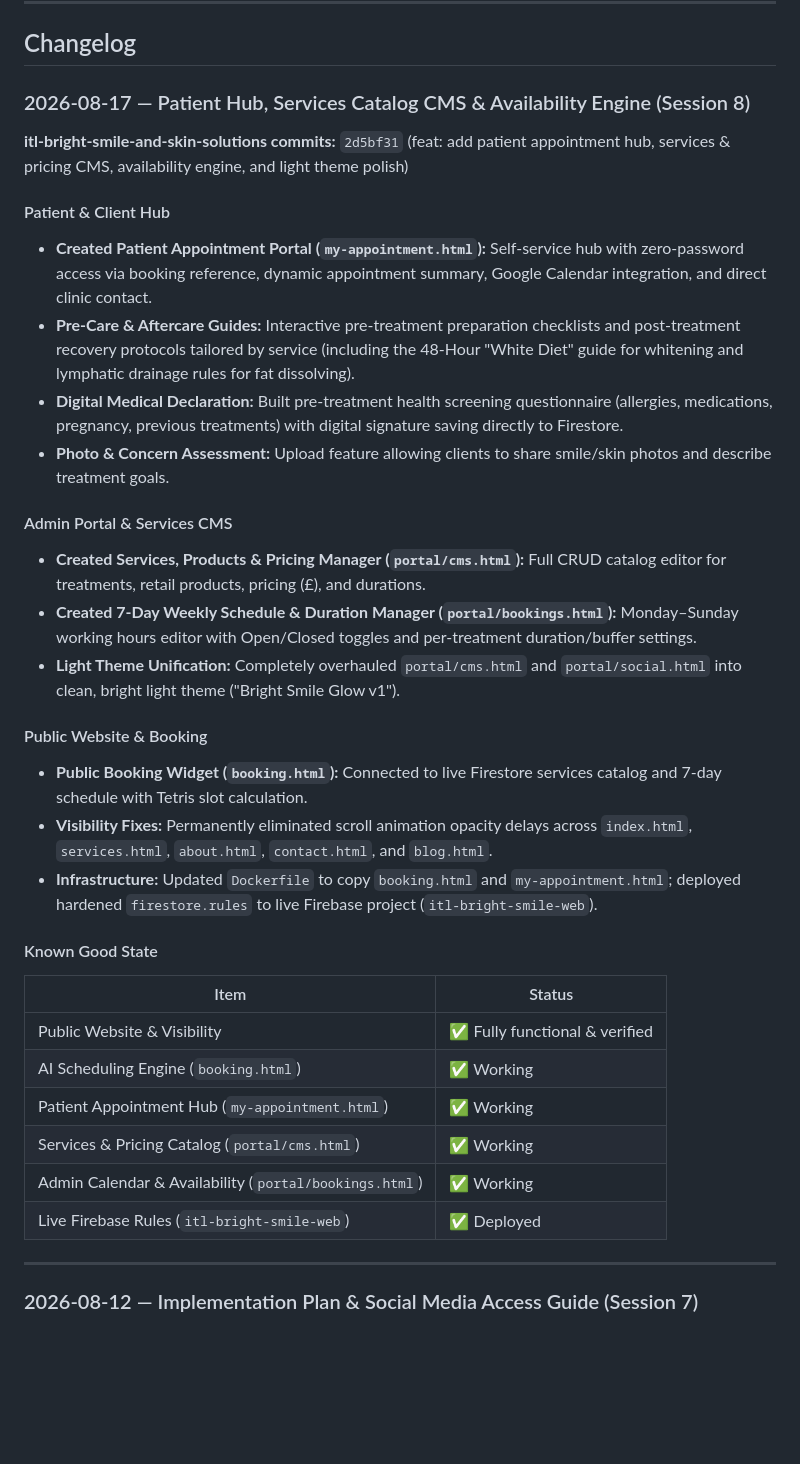
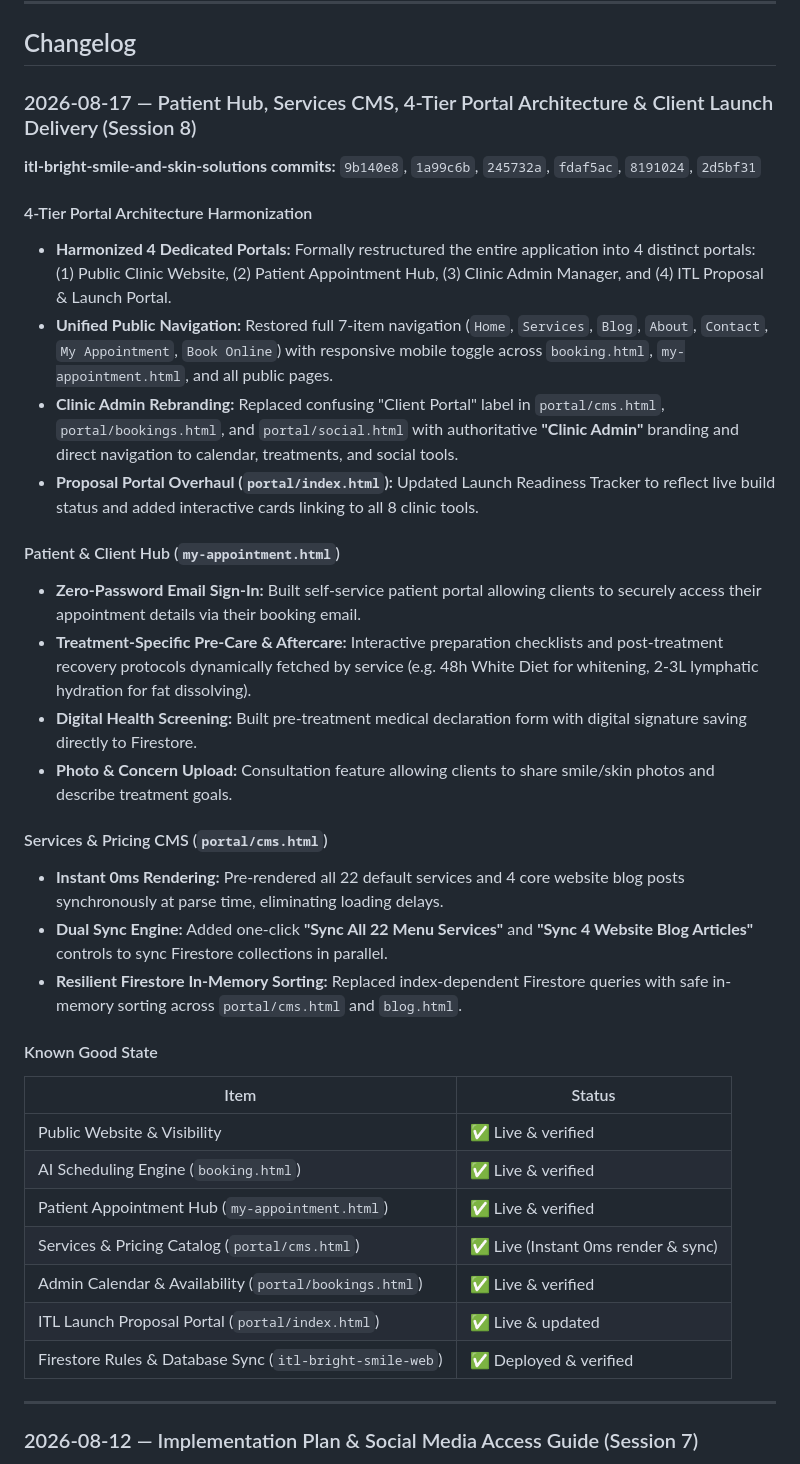
Before and after one commit to itl-Software-Company/itl-bright-smile-and-skin-solutions, a Markdown page: GEMINI.md, the part around the change. Rendered like a GitHub page; blank space fills up the shorter version.

Commit message:
docs: update Session 8 changelog in GEMINI.md

```diff
--- a/GEMINI.md
+++ b/GEMINI.md
@@ -20,36 +20,38 @@ Project changelog and known-good state log for the Bright Smile & Skin Solutions
 
 ## Changelog
 
-### 2026-08-17 — Patient Hub, Services Catalog CMS & Availability Engine (Session 8)
+### 2026-08-17 — Patient Hub, Services CMS, 4-Tier Portal Architecture & Client Launch Delivery (Session 8)
 
-**itl-bright-smile-and-skin-solutions commits:** `2d5bf31` (feat: add patient appointment hub, services & pricing CMS, availability engine, and light theme polish)
+**itl-bright-smile-and-skin-solutions commits:** `9b140e8`, `1a99c6b`, `245732a`, `fdaf5ac`, `8191024`, `2d5bf31`
 
-#### Patient & Client Hub
-- **Created Patient Appointment Portal (`my-appointment.html`):** Self-service hub with zero-password access via booking reference, dynamic appointment summary, Google Calendar integration, and direct clinic contact.
-- **Pre-Care & Aftercare Guides:** Interactive pre-treatment preparation checklists and post-treatment recovery protocols tailored by service (including the 48-Hour "White Diet" guide for whitening and lymphatic drainage rules for fat dissolving).
-- **Digital Medical Declaration:** Built pre-treatment health screening questionnaire (allergies, medications, pregnancy, previous treatments) with digital signature saving directly to Firestore.
-- **Photo & Concern Assessment:** Upload feature allowing clients to share smile/skin photos and describe treatment goals.
+#### 4-Tier Portal Architecture Harmonization
+- **Harmonized 4 Dedicated Portals:** Formally restructured the entire application into 4 distinct portals: (1) Public Clinic Website, (2) Patient Appointment Hub, (3) Clinic Admin Manager, and (4) ITL Proposal & Launch Portal.
+- **Unified Public Navigation:** Restored full 7-item navigation (`Home`, `Services`, `Blog`, `About`, `Contact`, `My Appointment`, `Book Online`) with responsive mobile toggle across `booking.html`, `my-appointment.html`, and all public pages.
+- **Clinic Admin Rebranding:** Replaced confusing "Client Portal" label in `portal/cms.html`, `portal/bookings.html`, and `portal/social.html` with authoritative **"Clinic Admin"** branding and direct navigation to calendar, treatments, and social tools.
+- **Proposal Portal Overhaul (`portal/index.html`):** Updated Launch Readiness Tracker to reflect live build status and added interactive cards linking to all 8 clinic tools.
 
-#### Admin Portal & Services CMS
-- **Created Services, Products & Pricing Manager (`portal/cms.html`):** Full CRUD catalog editor for treatments, retail products, pricing (£), and durations.
-- **Created 7-Day Weekly Schedule & Duration Manager (`portal/bookings.html`):** Monday–Sunday working hours editor with Open/Closed toggles and per-treatment duration/buffer settings.
-- **Light Theme Unification:** Completely overhauled `portal/cms.html` and `portal/social.html` into clean, bright light theme ("Bright Smile Glow v1").
+#### Patient & Client Hub (`my-appointment.html`)
+- **Zero-Password Email Sign-In:** Built self-service patient portal allowing clients to securely access their appointment details via their booking email.
+- **Treatment-Specific Pre-Care & Aftercare:** Interactive preparation checklists and post-treatment recovery protocols dynamically fetched by service (e.g. 48h White Diet for whitening, 2-3L lymphatic hydration for fat dissolving).
+- **Digital Health Screening:** Built pre-treatment medical declaration form with digital signature saving directly to Firestore.
+- **Photo & Concern Upload:** Consultation feature allowing clients to share smile/skin photos and describe treatment goals.
 
-#### Public Website & Booking
-- **Public Booking Widget (`booking.html`):** Connected to live Firestore services catalog and 7-day schedule with Tetris slot calculation.
-- **Visibility Fixes:** Permanently eliminated scroll animation opacity delays across `index.html`, `services.html`, `about.html`, `contact.html`, and `blog.html`.
-- **Infrastructure:** Updated `Dockerfile` to copy `booking.html` and `my-appointment.html`; deployed hardened `firestore.rules` to live Firebase project (`itl-bright-smile-web`).
+#### Services & Pricing CMS (`portal/cms.html`)
+- **Instant 0ms Rendering:** Pre-rendered all 22 default services and 4 core website blog posts synchronously at parse time, eliminating loading delays.
+- **Dual Sync Engine:** Added one-click **"Sync All 22 Menu Services"** and **"Sync 4 Website Blog Articles"** controls to sync Firestore collections in parallel.
+- **Resilient Firestore In-Memory Sorting:** Replaced index-dependent Firestore queries with safe in-memory sorting across `portal/cms.html` and `blog.html`.
 
 #### Known Good State
 
 | Item | Status |
 |---|---|
-| Public Website & Visibility | ✅ Fully functional & verified |
-| AI Scheduling Engine (`booking.html`) | ✅ Working |
-| Patient Appointment Hub (`my-appointment.html`) | ✅ Working |
-| Services & Pricing Catalog (`portal/cms.html`) | ✅ Working |
-| Admin Calendar & Availability (`portal/bookings.html`) | ✅ Working |
-| Live Firebase Rules (`itl-bright-smile-web`) | ✅ Deployed |
+| Public Website & Visibility | ✅ Live & verified |
+| AI Scheduling Engine (`booking.html`) | ✅ Live & verified |
+| Patient Appointment Hub (`my-appointment.html`) | ✅ Live & verified |
+| Services & Pricing Catalog (`portal/cms.html`) | ✅ Live (Instant 0ms render & sync) |
+| Admin Calendar & Availability (`portal/bookings.html`) | ✅ Live & verified |
+| ITL Launch Proposal Portal (`portal/index.html`) | ✅ Live & updated |
+| Firestore Rules & Database Sync (`itl-bright-smile-web`) | ✅ Deployed & verified |
 
 ---
 
```
